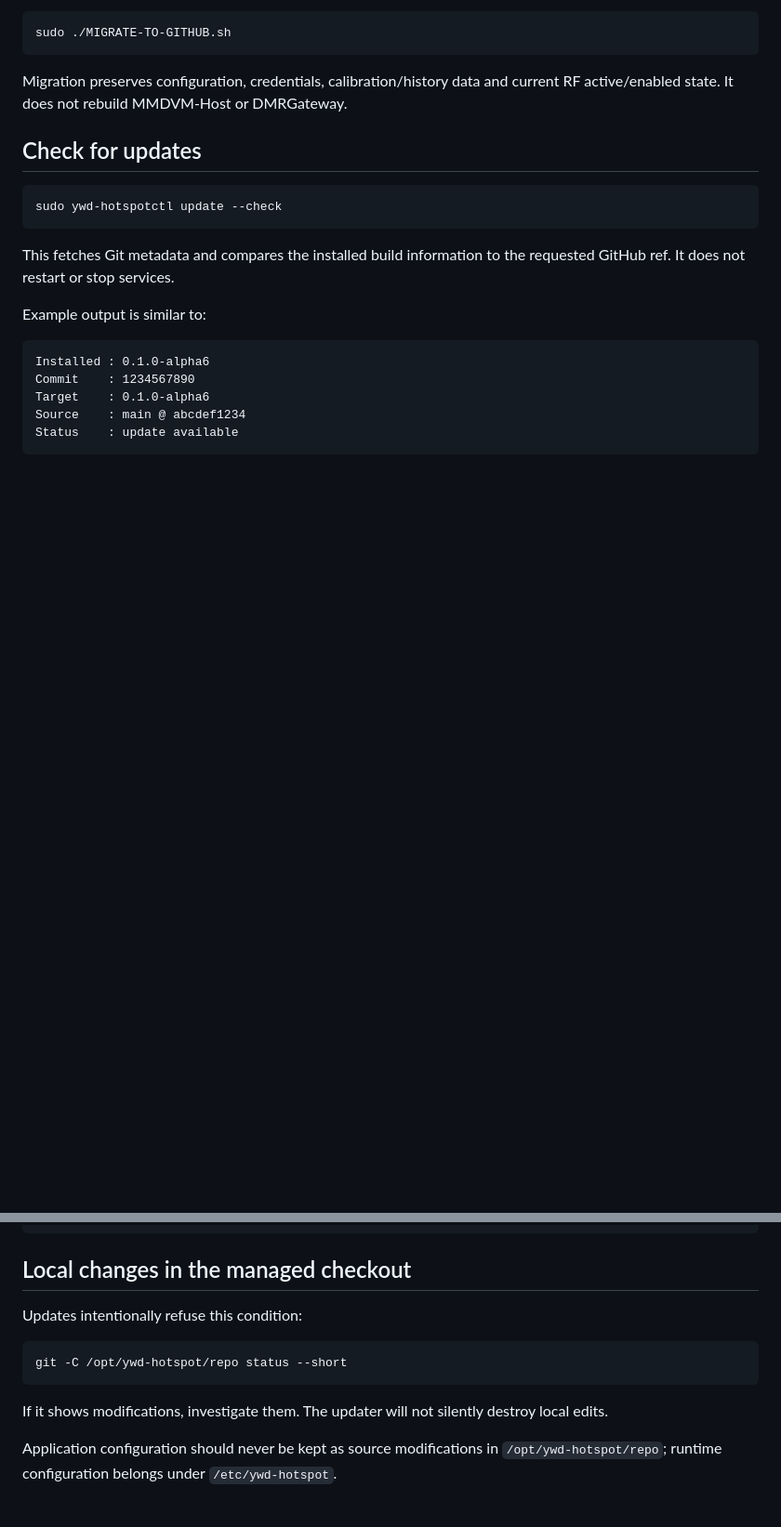
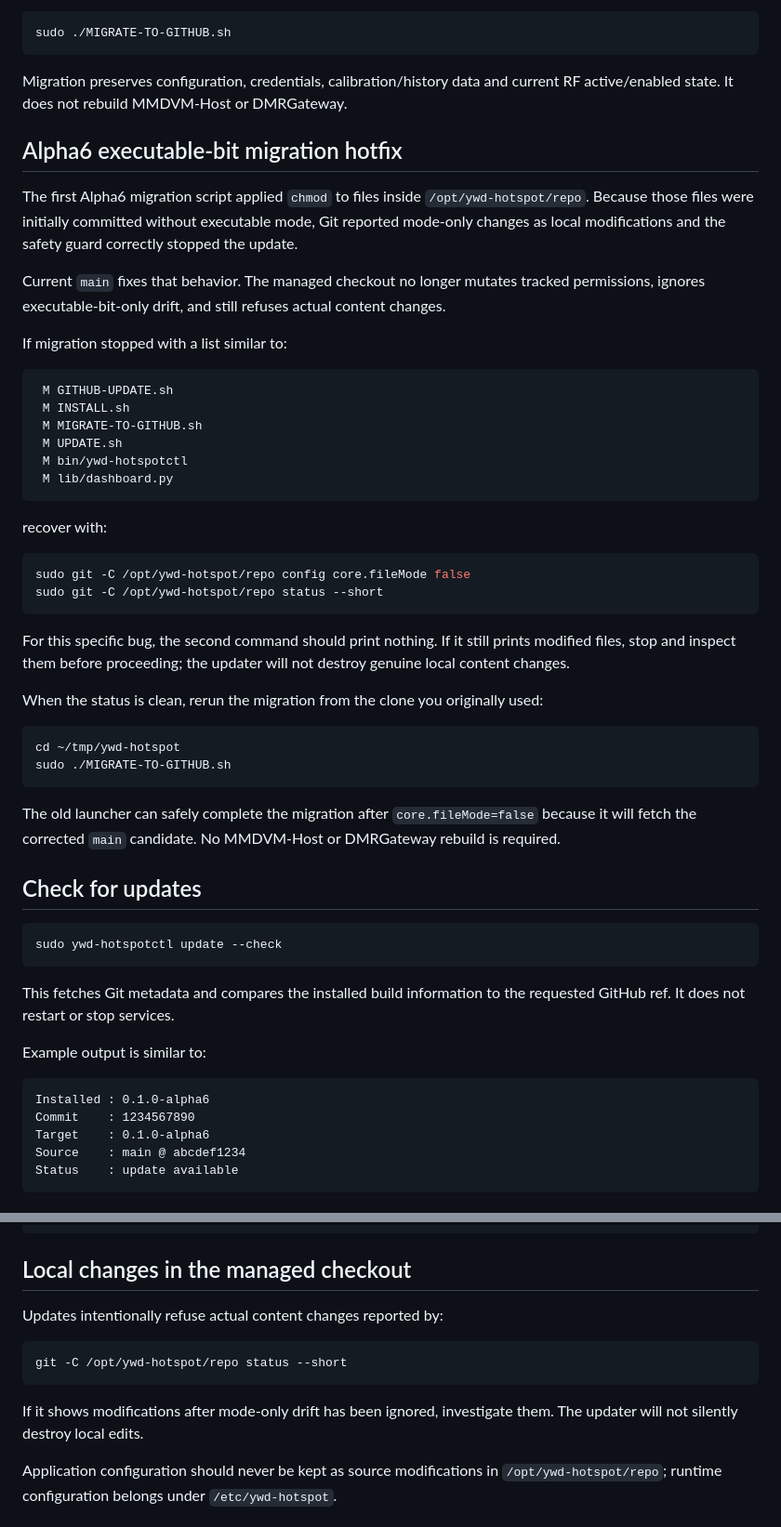
Before and after one commit to chicodog530/ymd-hotspot-radioless, a Markdown page: docs/UPGRADING.md, 2 parts joined by grey strips. Shown at 93% size. Rendered like a GitHub page; blank space fills up the shorter version.

Commit message:
Add Alpha6 migration recovery instructions

````diff
--- a/docs/UPGRADING.md
+++ b/docs/UPGRADING.md
@@ -40,6 +40,41 @@ sudo ./MIGRATE-TO-GITHUB.sh
 ```
 
 Migration preserves configuration, credentials, calibration/history data and current RF active/enabled state. It does not rebuild MMDVM-Host or DMRGateway.
+
+## Alpha6 executable-bit migration hotfix
+
+The first Alpha6 migration script applied `chmod` to files inside `/opt/ywd-hotspot/repo`. Because those files were initially committed without executable mode, Git reported mode-only changes as local modifications and the safety guard correctly stopped the update.
+
+Current `main` fixes that behavior. The managed checkout no longer mutates tracked permissions, ignores executable-bit-only drift, and still refuses actual content changes.
+
+If migration stopped with a list similar to:
+
+```text
+ M GITHUB-UPDATE.sh
+ M INSTALL.sh
+ M MIGRATE-TO-GITHUB.sh
+ M UPDATE.sh
+ M bin/ywd-hotspotctl
+ M lib/dashboard.py
+```
+
+recover with:
+
+```bash
+sudo git -C /opt/ywd-hotspot/repo config core.fileMode false
+sudo git -C /opt/ywd-hotspot/repo status --short
+```
+
+For this specific bug, the second command should print nothing. If it still prints modified files, stop and inspect them before proceeding; the updater will not destroy genuine local content changes.
+
+When the status is clean, rerun the migration from the clone you originally used:
+
+```bash
+cd ~/tmp/ywd-hotspot
+sudo ./MIGRATE-TO-GITHUB.sh
+```
+
+The old launcher can safely complete the migration after `core.fileMode=false` because it will fetch the corrected `main` candidate. No MMDVM-Host or DMRGateway rebuild is required.
 
 ## Check for updates
 
@@ -159,13 +196,13 @@ Build provenance is stored in the non-secret file:
 
 ## Local changes in the managed checkout
 
-Updates intentionally refuse this condition:
+Updates intentionally refuse actual content changes reported by:
 
 ```bash
 git -C /opt/ywd-hotspot/repo status --short
 ```
 
-If it shows modifications, investigate them. The updater will not silently destroy local edits.
+If it shows modifications after mode-only drift has been ignored, investigate them. The updater will not silently destroy local edits.
 
 Application configuration should never be kept as source modifications in `/opt/ywd-hotspot/repo`; runtime configuration belongs under `/etc/ywd-hotspot`.
 
````
Also changed, not shown: other parts of docs/UPGRADING.md (+3 -1 lines).
